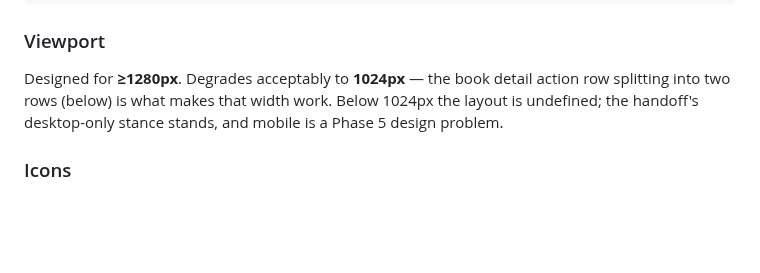
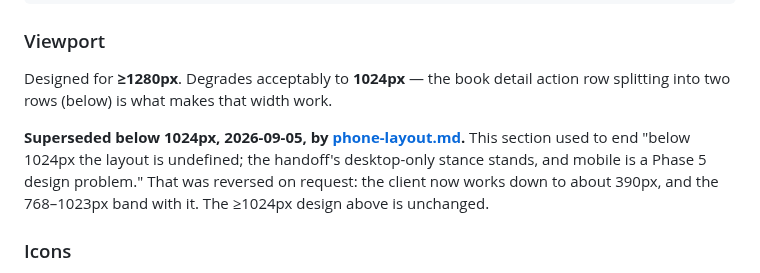
Before and after one commit to eugene-chekan/libra, a Markdown page: docs/specs/client-design.md, the part around the change. GitHub-like rendering; blank space fills up the shorter version.

```diff
--- a/docs/specs/client-design.md
+++ b/docs/specs/client-design.md
@@ -100,8 +100,13 @@ Dropdown enter                .15s ease-out   opacity 0→1, translateY(4px)→n
 
 Designed for **≥1280px**. Degrades acceptably to **1024px** — the book detail
 action row splitting into two rows (below) is what makes that width work.
-Below 1024px the layout is undefined; the handoff's desktop-only stance
-stands, and mobile is a Phase 5 design problem.
+
+**Superseded below 1024px, 2026-09-05, by
+[phone-layout.md](phone-layout.md).** This section used to end "below 1024px
+the layout is undefined; the handoff's desktop-only stance stands, and mobile
+is a Phase 5 design problem." That was reversed on request: the client now
+works down to about 390px, and the 768–1023px band with it. The ≥1024px
+design above is unchanged.
 
 ### Icons
 
```
Also changed, not shown: docs/specs/phone-layout.md (added, +165 -0 lines).
